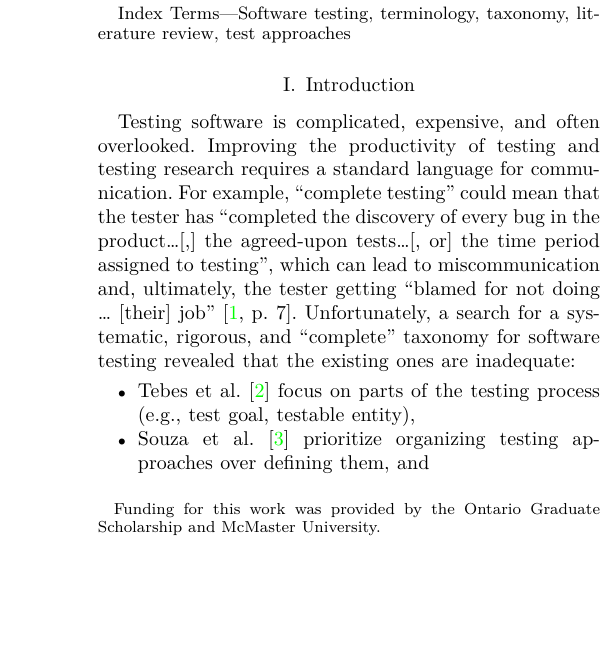
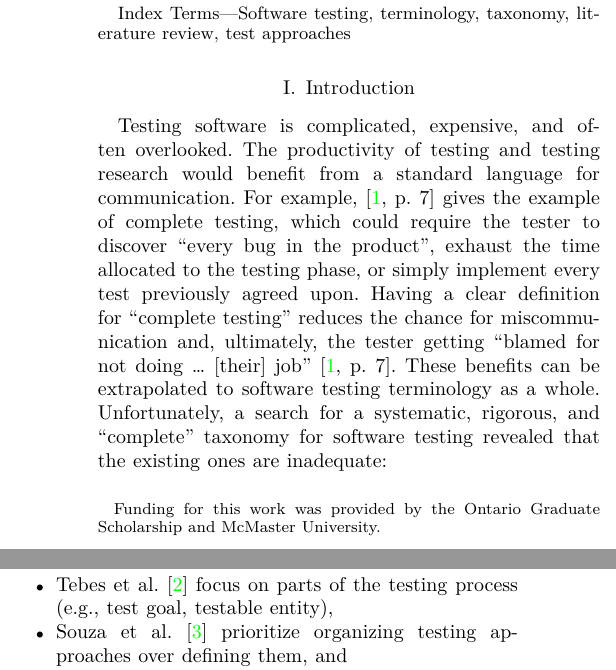
Before and after one commit to samm82/TestingTesting, a LaTeX paper (paper.tex, which reads chapters/01_intro.tex): part of one column of page 1 of 15 before the commit and two parts of the columns of page 1 of 15 after it, the two joined at a grey line, cut so that both start at the same text, the shorter picture padded with empty space. The pictures show the PDF file paper.pdf that the author committed with the source.

Commit message:
Rework 1st intro paragraph based on #96 and #103

```diff
--- a/chapters/01_intro.tex
+++ b/chapters/01_intro.tex
@@ -2,15 +2,19 @@
 
 % TODO: tighten up, add sources
 
-Testing software is complicated, expensive, and often overlooked.
-Improving the productivity of testing and testing research requires a standard
-language for communication. For example, ``complete testing'' could mean that
-the tester has ``completed the discovery of every bug in the product\dots[,] the
-agreed-upon tests\dots[, or] the time period assigned to testing'', which can
-lead to miscommunication and, ultimately, the tester getting ``blamed for not
-doing \dots{} [their] job'' \citep[p.~7]{KanerEtAl2011}. Unfortunately, a search
-for a systematic, rigorous, and ``complete'' taxonomy for software testing
-revealed that the existing ones are inadequate:
+Testing software is complicated, expensive, and often overlooked. The
+productivity of testing and testing research would benefit from a standard
+language for communication. For example, \citet[p.~7]{KanerEtAl2011}
+\multAuthHelper{give} the example of complete testing, which could require the
+tester to discover ``every bug in the product'', exhaust the time allocated to
+the testing phase, or simply implement every test previously agreed upon.
+% They go on to say that
+Having a clear  definition for ``complete testing'' reduces the chance for
+miscommunication and, ultimately, the tester getting ``blamed for not
+doing \dots{} [their] job'' \citep[p.~7]{KanerEtAl2011}. These benefits can be
+extrapolated to software testing terminology as a whole. Unfortunately, a
+search for a systematic, rigorous, and ``complete'' taxonomy for software
+testing revealed that the existing ones are inadequate:
 
 \begin{itemize}
     \item \ifnotpaper\else Tebes et al. \fi\citet{TebesEtAl2020a} focus on
```
Also changed, not shown: paper.pdf, thesis.pdf.
